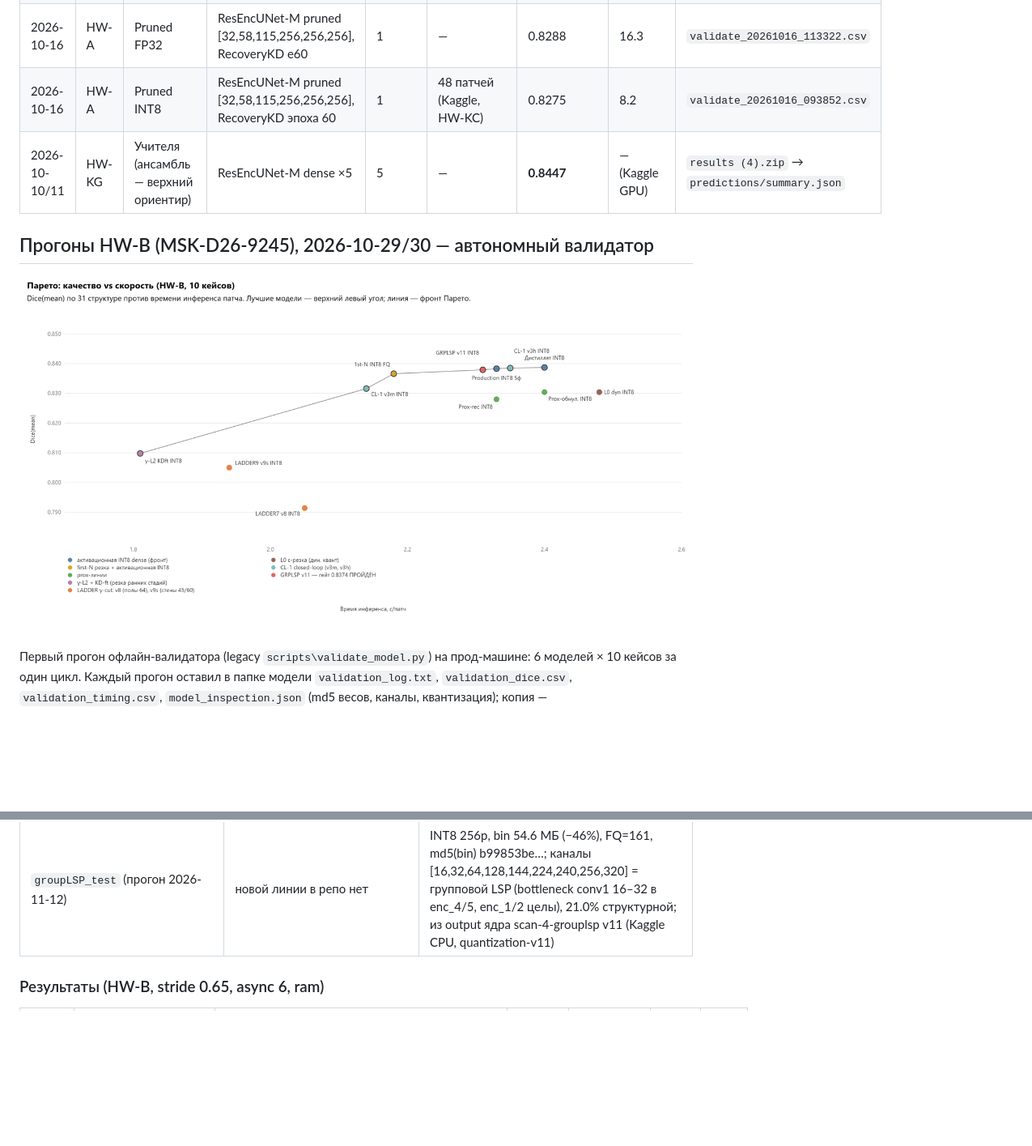
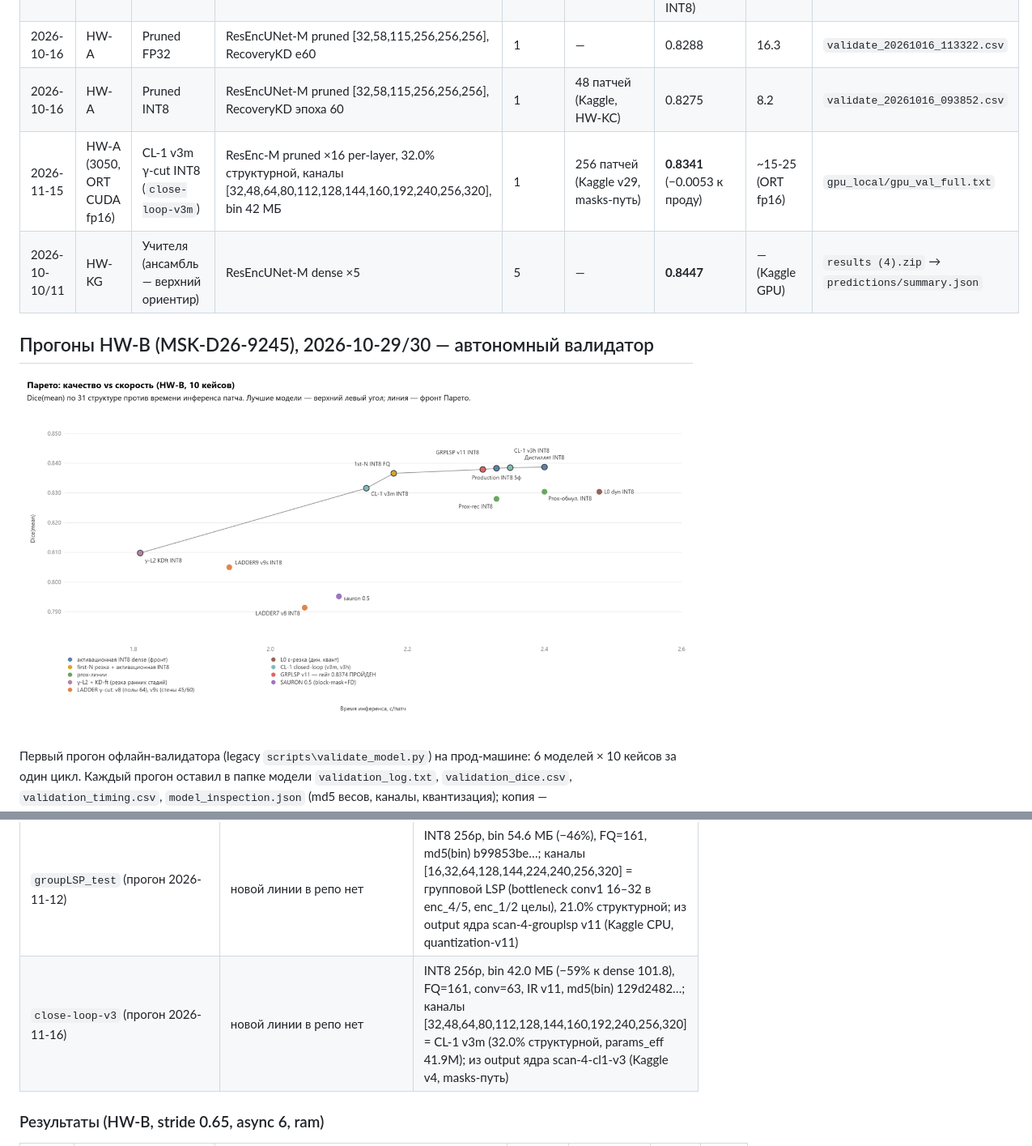
Before and after one commit to zalyalovi-arch/radonc_segmentation, a Markdown page: BENCHMARKS.md, 2 parts joined by grey strips. Shown at 81% size. Rendered like a GitHub page; pictures changed too: assets/benchmarks_pareto_hw_b.png; blank space fills up the shorter version.

Commit message:
BENCHMARKS: SAURON 0.5 INT8 (0.7952 @ 2.10 с/патч, bin 68.6 МБ, per-layer ширины) — строка; Парето-график 13 моделей с подписью sauron 0.5

```diff
--- a/BENCHMARKS.md
+++ b/BENCHMARKS.md
@@ -31,6 +31,7 @@
 | 2026-10-12 | HW-A | Оригинал FP32 (только тайминг) | ResEncUNet-M dense, ансамбль | 5 | — | не измерен (≈4 ч на 10 кейсов; это плотный исходник, из которого квантизован production INT8) | 24.1 (**1 кейс**, вариант legacy) | `logs\infer_log.csv`, строка 2026-10-12 05:02 |
 | 2026-10-16 | HW-A | Pruned FP32 | ResEncUNet-M pruned [32,58,115,256,256,256], RecoveryKD e60 | 1 | — | 0.8288 | 16.3 | `validate_20261016_113322.csv` |
 | 2026-10-16 | HW-A | Pruned INT8 | ResEncUNet-M pruned [32,58,115,256,256,256], RecoveryKD эпоха 60 | 1 | 48 патчей (Kaggle, HW-KC) | 0.8275 | 8.2 | `validate_20261016_093852.csv` |
+| 2026-11-15 | HW-A (3050, ORT CUDA fp16) | CL-1 v3m γ-cut INT8 (`close-loop-v3m`) | ResEnc-M pruned ×16 per-layer, 32.0% структурной, каналы [32,48,64,80,112,128,144,160,192,240,256,320], bin 42 МБ | 1 | 256 патчей (Kaggle v29, masks-путь) | **0.8341** (−0.0053 к проду) | ~15-25 (ORT fp16) | `gpu_local/gpu_val_full.txt` |
 | 2026-10-10/11 | HW-KG | Учителя (ансамбль — верхний ориентир) | ResEncUNet-M dense ×5 | 5 | — | **0.8447** | — (Kaggle GPU) | `results (4).zip` → `predictions/summary.json` |
 
 ## Прогоны HW-B (MSK-D26-9245), 2026-10-29/30 — автономный валидатор
@@ -56,6 +57,7 @@
 | `ladder_32-64-128-48-64-64` (прогон 2026-11-11) | новой линии в репо нет | INT8 48p, bin 14.5 МБ (−86%), каналы [32,64,128,48,64,64] = LADDER7 v8 (полы enc_4/5=64), 42.2M параметров; из output ядра scan-4-ladder v8 |
 | `closedloop_test` (прогон 2026-11-11) | новой линии в репо нет | INT8 256p, bin 80.2 МБ (−21%), каналы per-layer ×16 = CL-1 v3h; из output ядра scan-4-cl1 |
 | `groupLSP_test` (прогон 2026-11-12) | новой линии в репо нет | INT8 256p, bin 54.6 МБ (−46%), FQ=161, md5(bin) b99853be…; каналы [16,32,64,128,144,224,240,256,320] = групповой LSP (bottleneck conv1 16–32 в enc_4/5, enc_1/2 целы), 21.0% структурной; из output ядра scan-4-grouplsp v11 (Kaggle CPU, quantization-v11) |
+| `close-loop-v3` (прогон 2026-11-16) | новой линии в репо нет | INT8 256p, bin 42.0 МБ (−59% к dense 101.8), FQ=161, conv=63, IR v11, md5(bin) 129d2482…; каналы [32,48,64,80,112,128,144,160,192,240,256,320] = CL-1 v3m (32.0% структурной, params_eff 41.9M); из output ядра scan-4-cl1-v3 (Kaggle v4, masks-путь) |
 
 ### Результаты (HW-B, stride 0.65, async 6, ram)
 
```
Also changed, not shown: other parts of BENCHMARKS.md (+68 -46 lines).
